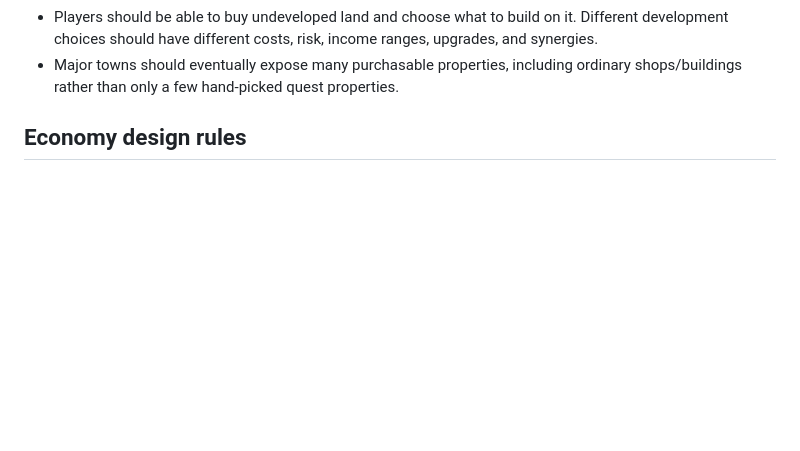
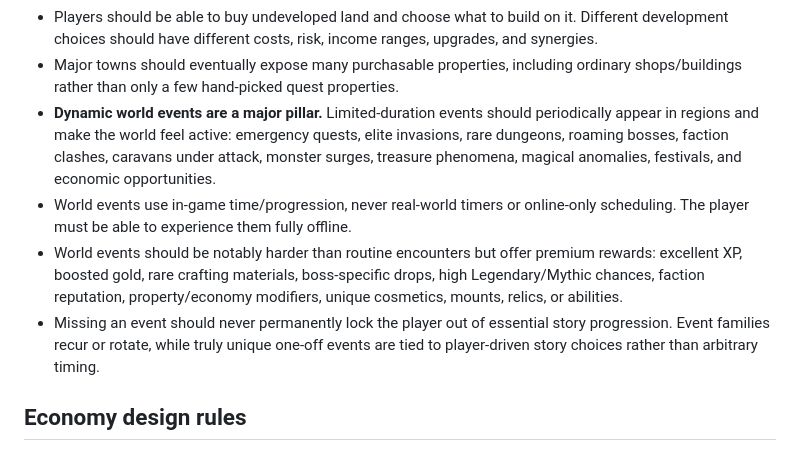
Before and after one commit to chrisdayley/railway-hello-world-openclaw, a Markdown page: AGENTS.md, the part around one of its changes. Drawn GitHub-style; blank space fills up the shorter version.

```diff
--- a/AGENTS.md
+++ b/AGENTS.md
@@ -22,6 +22,10 @@ Build a solo, mobile-first, offline-capable 2D pixel-art action RPG for iPhone b
 - Economic progression is optional, not mandatory for beating the game, and should never become a real-money/mobile monetization system.
 - Players should be able to buy undeveloped land and choose what to build on it. Different development choices should have different costs, risk, income ranges, upgrades, and synergies.
 - Major towns should eventually expose many purchasable properties, including ordinary shops/buildings rather than only a few hand-picked quest properties.
+- **Dynamic world events are a major pillar.** Limited-duration events should periodically appear in regions and make the world feel active: emergency quests, elite invasions, rare dungeons, roaming bosses, faction clashes, caravans under attack, monster surges, treasure phenomena, magical anomalies, festivals, and economic opportunities.
+- World events use in-game time/progression, never real-world timers or online-only scheduling. The player must be able to experience them fully offline.
+- World events should be notably harder than routine encounters but offer premium rewards: excellent XP, boosted gold, rare crafting materials, boss-specific drops, high Legendary/Mythic chances, faction reputation, property/economy modifiers, unique cosmetics, mounts, relics, or abilities.
+- Missing an event should never permanently lock the player out of essential story progression. Event families recur or rotate, while truly unique one-off events are tied to player-driven story choices rather than arbitrary timing.
 
 ## Economy design rules
 - Use an in-game day cycle or adventure-day counter. Do not require the player to wait real-world hours/days for money.
```
Also changed, not shown: other parts of AGENTS.md (+22 -9 lines).
